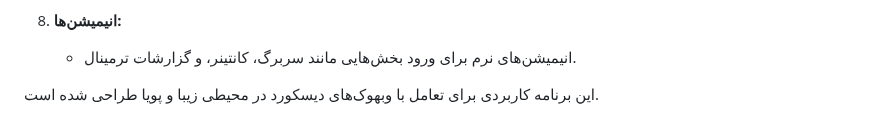
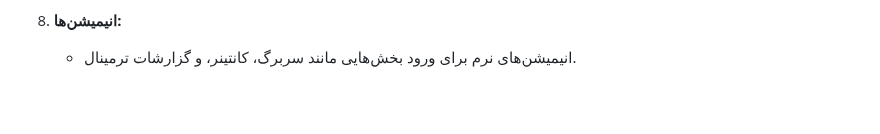
Before and after one commit to Penguin-MX/Webhook-sender, a Markdown page: README.md, the part around the change. Drawn GitHub-style; blank space fills up the shorter version.

```diff
--- a/README.md
+++ b/README.md
@@ -67,5 +67,3 @@ Discord Webhook Messenger is an application where users can send messages to a D
 
 8. **انیمیشن‌ها:**
    - انیمیشن‌های نرم برای ورود بخش‌هایی مانند سربرگ، کانتینر، و گزارشات ترمینال.
-
-این برنامه کاربردی برای تعامل با وبهوک‌های دیسکورد در محیطی زیبا و پویا طراحی شده است.
```
